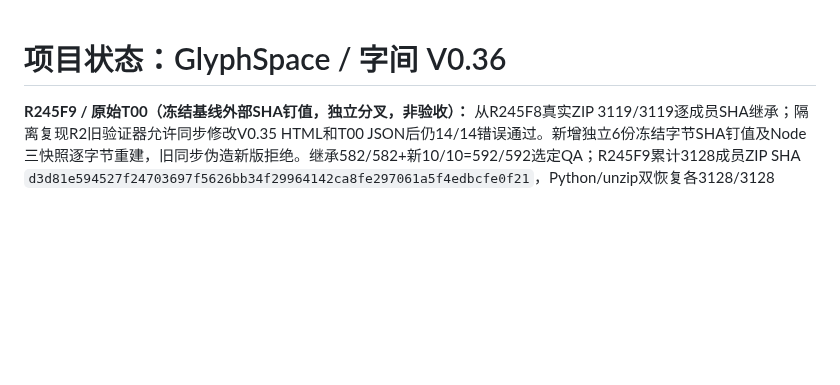
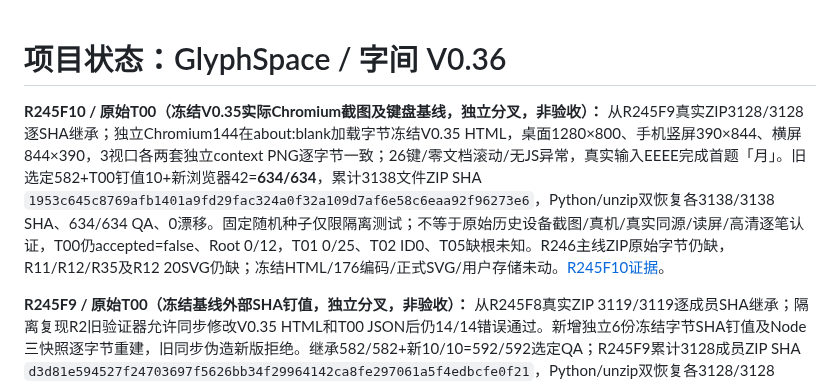
Before and after one commit to tims-SP/glyphspace, a Markdown page: docs/STATUS.md, the part around the change. GitHub-like rendering; blank space fills up the shorter version.

Commit message:
docs(v036): record R245F10 isolated frozen browser baseline

```diff
--- a/docs/STATUS.md
+++ b/docs/STATUS.md
@@ -1,4 +1,6 @@
 # 项目状态：GlyphSpace / 字间 V0.36
+
+**R245F10 / 原始T00（冻结V0.35实际Chromium截图及键盘基线，独立分叉，非验收）：** 从R245F9真实ZIP3128/3128逐SHA继承；独立Chromium144在about:blank加载字节冻结V0.35 HTML，桌面1280×800、手机竖屏390×844、横屏844×390，3视口各两套独立context PNG逐字节一致；26键/零文档滚动/无JS异常，真实输入EEEE完成首题「月」。旧选定582+T00钉值10+新浏览器42=**634/634**，累计3138文件ZIP SHA `1953c645c8769afb1401a9fd29fac324a0f32a109d7af6e58c6eaa92f96273e6`，Python/unzip双恢复各3138/3138 SHA、634/634 QA、0漂移。固定随机种子仅限隔离测试；不等于原始历史设备截图/真机/真实同源/读屏/高清逐笔认证，T00仍accepted=false、Root 0/12，T01 0/25、T02 ID0、T05缺根未知。R246主线ZIP原始字节仍缺，R11/R12/R35及R12 20SVG仍缺；冻结HTML/176编码/正式SVG/用户存储未动。[R245F10证据](./evidence/v036-r245f10-t00-frozen-chromium-baseline-fork.md)。
 
 **R245F9 / 原始T00（冻结基线外部SHA钉值，独立分叉，非验收）：** 从R245F8真实ZIP 3119/3119逐成员SHA继承；隔离复现R2旧验证器允许同步修改V0.35 HTML和T00 JSON后仍14/14错误通过。新增独立6份冻结字节SHA钉值及Node三快照逐字节重建，旧同步伪造新版拒绝。继承582/582+新10/10=592/592选定QA；R245F9累计3128成员ZIP SHA `d3d81e594527f24703697f5626bb34f29964142ca8fe297061a5f4edbcfe0f21`，Python/unzip双恢复各3128/3128 SHA、592/592 QA、0漂移。T00仍缺真实既有Storage样本/原始设备截图来源，accepted=false；Root 0/12，T01 0/25、T02批准ID0、T05缺根未知。R246主线ZIP字节缺失；R11/R12/R35及R12 20SVG缺失。真实同源/读屏/真机/高清逐笔/完整历史not-run；冻结HTML、2008 JPEG、176编码、正式SVG、生产入口、用户Storage未动。[R245F9证据](./evidence/v036-r245f9-t00-pinned-freeze-provenance-fork.md)。
 
```
